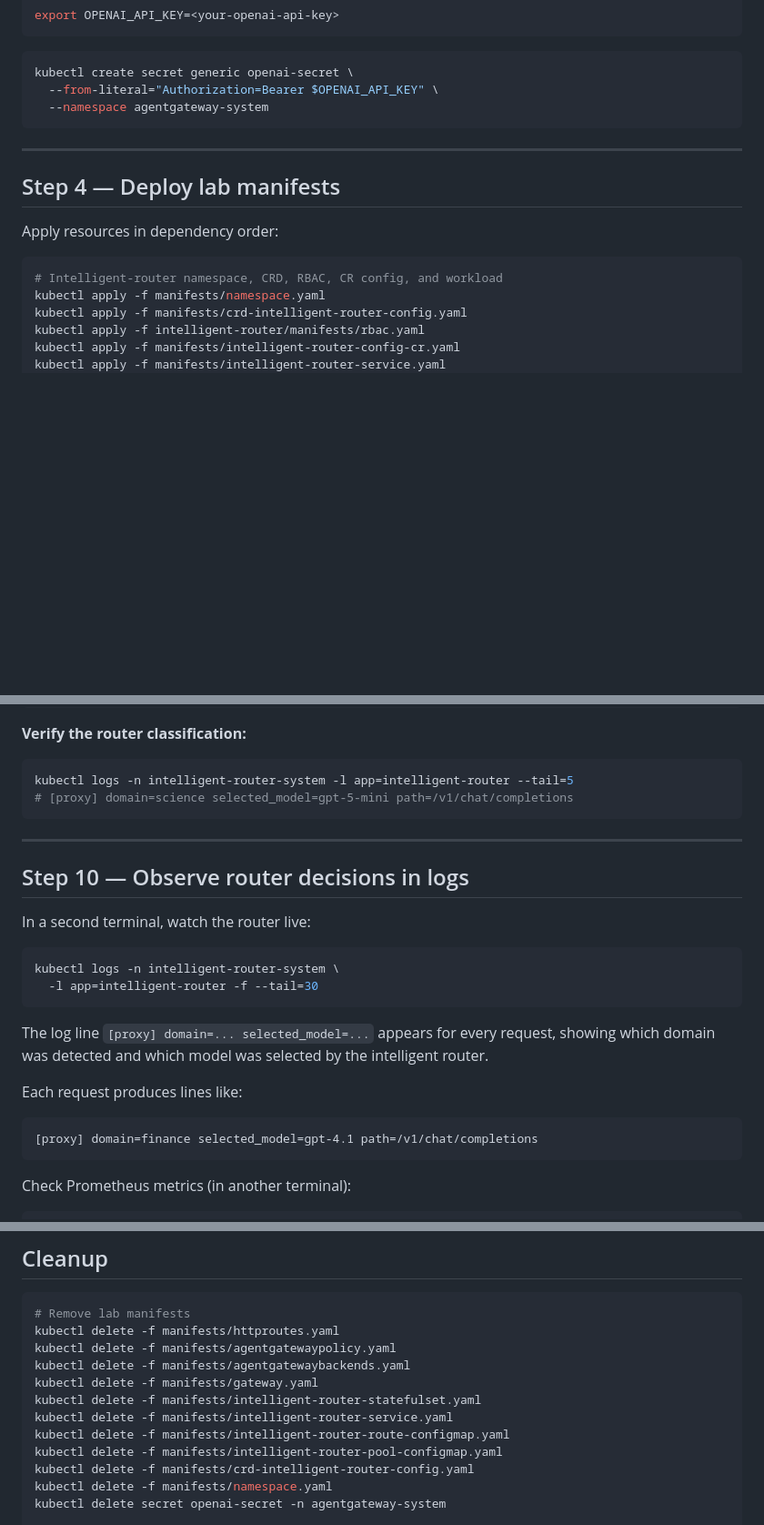
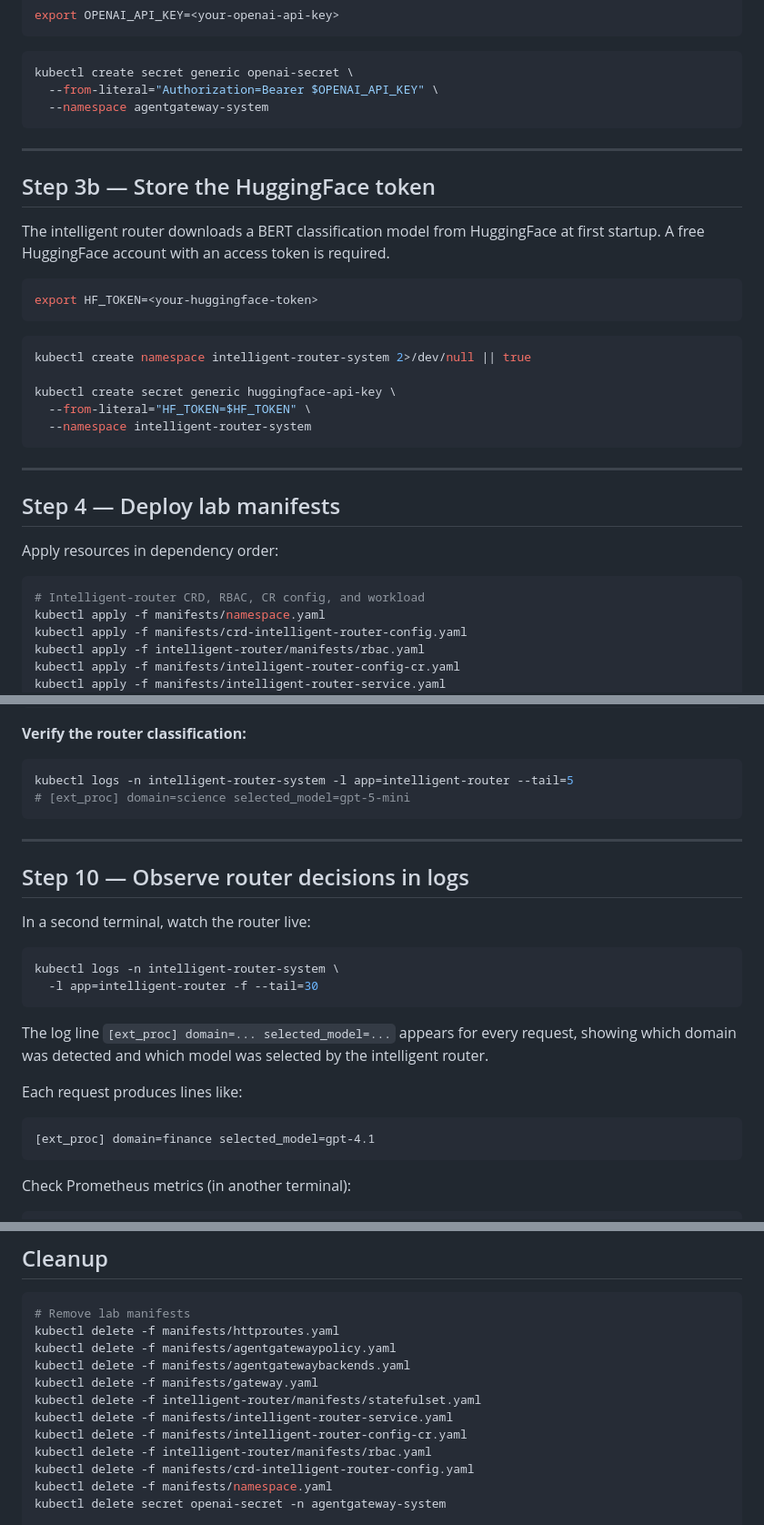
Before and after one commit to agentic-world-lab/kubecon-eu-2026-agentic-routing, a Markdown page: README.md, 3 parts joined by grey strips. Shown at 91% size. Rendered like a GitHub page; blank space fills up the shorter version.

Commit message:
.
Signed-off-by: Antonio Berben <antonio.berben@solo.io>

````diff
--- a/README.md
+++ b/README.md
@@ -95,12 +95,30 @@ kubectl create secret generic openai-secret \
 
 ---
 
+## Step 3b — Store the HuggingFace token
+
+The intelligent router downloads a BERT classification model from HuggingFace at first startup. A free HuggingFace account with an access token is required.
+
+```bash
+export HF_TOKEN=<your-huggingface-token>
+```
+
+```bash
+kubectl create namespace intelligent-router-system 2>/dev/null || true
+
+kubectl create secret generic huggingface-api-key \
+  --from-literal="HF_TOKEN=$HF_TOKEN" \
+  --namespace intelligent-router-system
+```
+
+---
+
 ## Step 4 — Deploy lab manifests
 
 Apply resources in dependency order:
 
 ```bash
-# Intelligent-router namespace, CRD, RBAC, CR config, and workload
+# Intelligent-router CRD, RBAC, CR config, and workload
 kubectl apply -f manifests/namespace.yaml
 kubectl apply -f manifests/crd-intelligent-router-config.yaml
 kubectl apply -f intelligent-router/manifests/rbac.yaml
@@ -240,7 +258,7 @@ Expected output — `gpt-5-mini` backend served the request:
 
 ```bash
 kubectl logs -n intelligent-router-system -l app=intelligent-router --tail=5
-# [proxy] domain=science selected_model=gpt-5-mini path=/v1/chat/completions
+# [ext_proc] domain=science selected_model=gpt-5-mini
 ```
 
 ---
@@ -254,12 +272,12 @@ kubectl logs -n intelligent-router-system \
   -l app=intelligent-router -f --tail=30
 ```
 
-The log line `[proxy] domain=... selected_model=...` appears for every request, showing which domain was detected and which model was selected by the intelligent router.
+The log line `[ext_proc] domain=... selected_model=...` appears for every request, showing which domain was detected and which model was selected by the intelligent router.
 
 Each request produces lines like:
 
 ```
-[proxy] domain=finance selected_model=gpt-4.1 path=/v1/chat/completions
+[ext_proc] domain=finance selected_model=gpt-4.1
 ```
 
 Check Prometheus metrics (in another terminal):
@@ -294,10 +312,10 @@ kubectl delete -f manifests/httproutes.yaml
 kubectl delete -f manifests/agentgatewaypolicy.yaml
 kubectl delete -f manifests/agentgatewaybackends.yaml
 kubectl delete -f manifests/gateway.yaml
-kubectl delete -f manifests/intelligent-router-statefulset.yaml
+kubectl delete -f intelligent-router/manifests/statefulset.yaml
 kubectl delete -f manifests/intelligent-router-service.yaml
-kubectl delete -f manifests/intelligent-router-route-configmap.yaml
-kubectl delete -f manifests/intelligent-router-pool-configmap.yaml
+kubectl delete -f manifests/intelligent-router-config-cr.yaml
+kubectl delete -f intelligent-router/manifests/rbac.yaml
 kubectl delete -f manifests/crd-intelligent-router-config.yaml
 kubectl delete -f manifests/namespace.yaml
 kubectl delete secret openai-secret -n agentgateway-system
````
